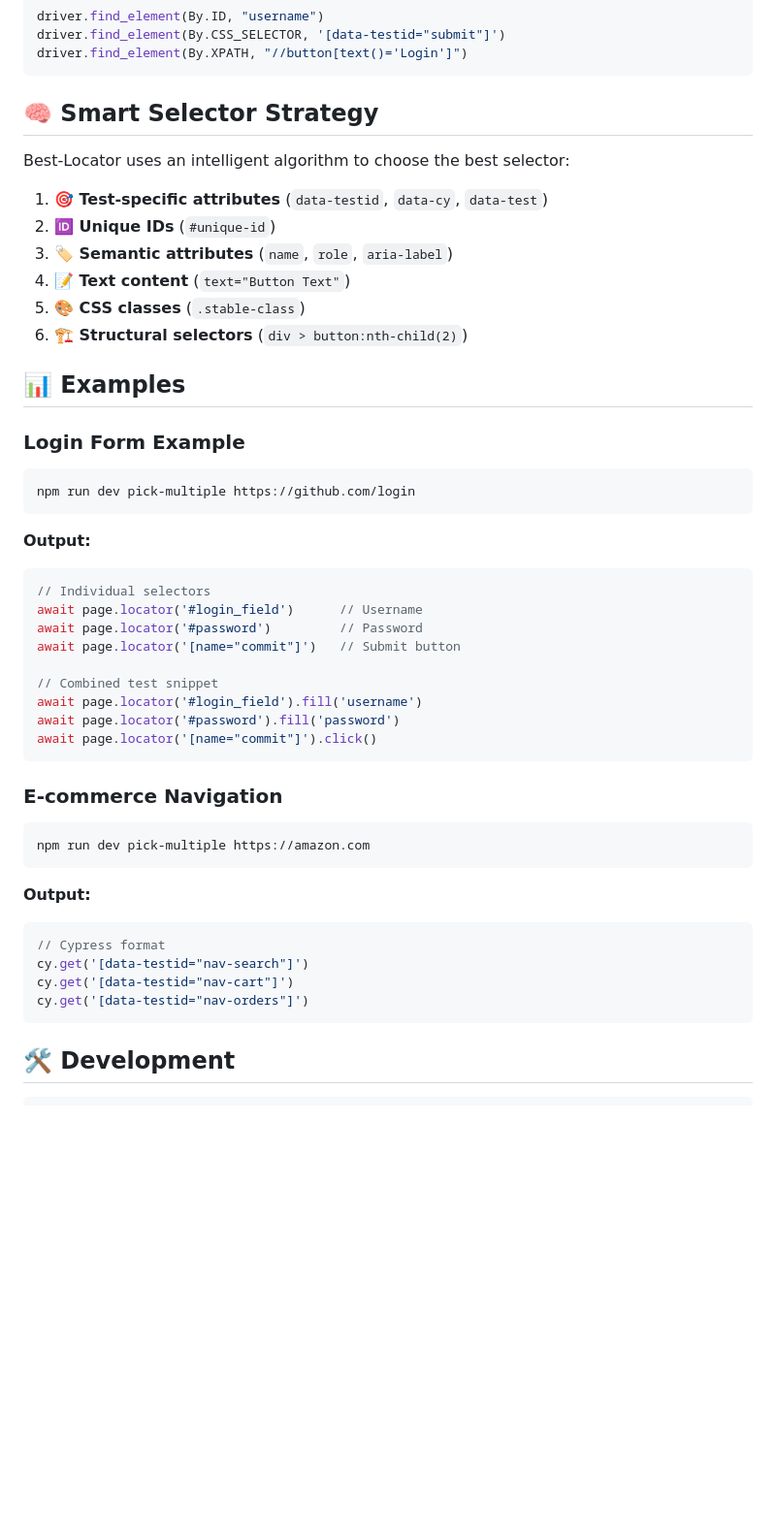
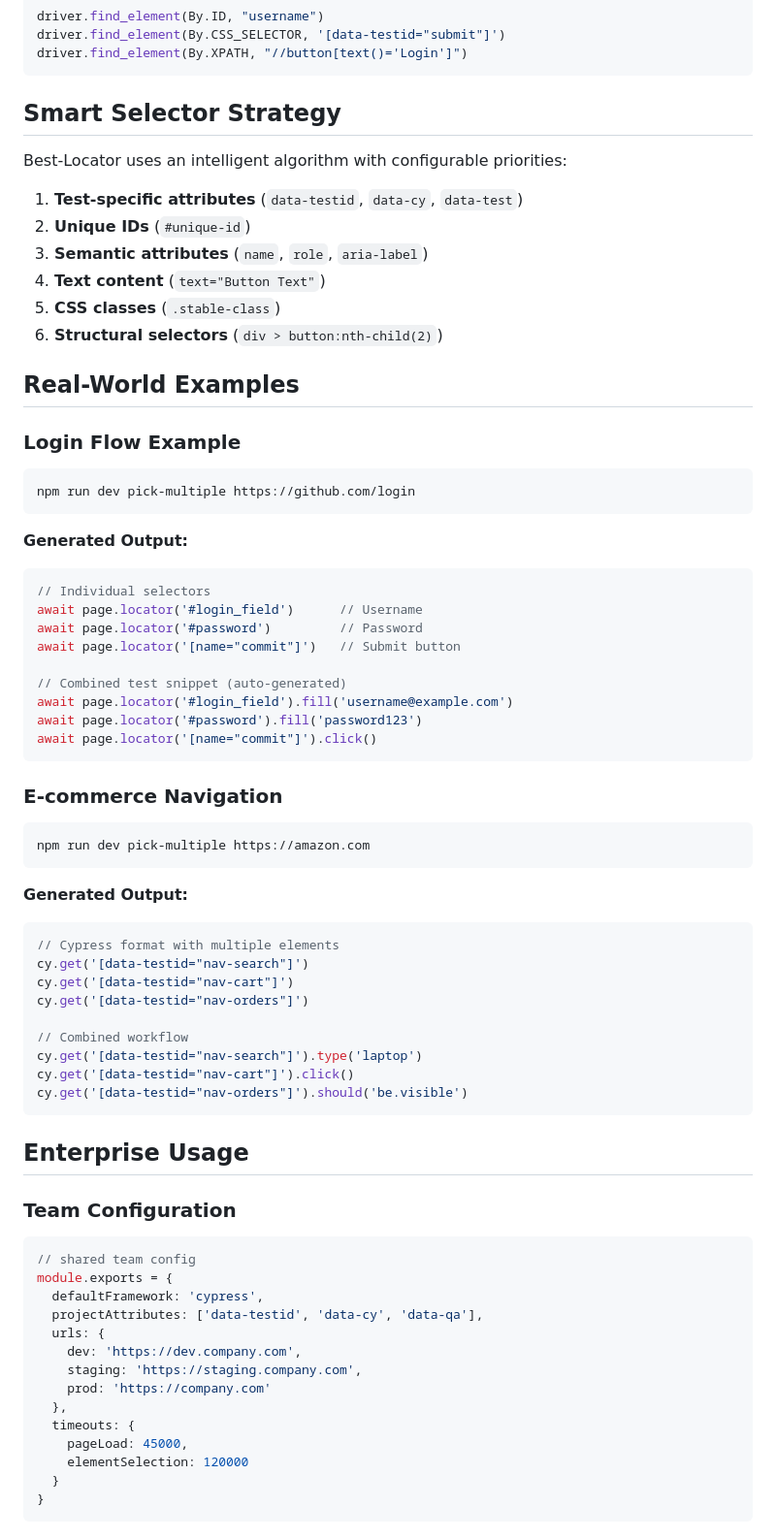
Before and after one commit to jogonzal79/best-locator, a Markdown page: README.md, the part around one of its changes. Shown at 97% size. Rendered like a GitHub page; blank space fills up the shorter version.

````diff
--- a/README.md
+++ b/README.md
@@ -112,34 +216,34 @@ driver.find_element(By.CSS_SELECTOR, '[data-testid="submit"]')
 driver.find_element(By.XPATH, "//button[text()='Login']")
 ```
 
-## 🧠 Smart Selector Strategy
+## Smart Selector Strategy
 
-Best-Locator uses an intelligent algorithm to choose the best selector:
+Best-Locator uses an intelligent algorithm with configurable priorities:
 
-1. **🎯 Test-specific attributes** (`data-testid`, `data-cy`, `data-test`)
-2. **🆔 Unique IDs** (`#unique-id`)
-3. **🏷️ Semantic attributes** (`name`, `role`, `aria-label`)
-4. **📝 Text content** (`text="Button Text"`)
-5. **🎨 CSS classes** (`.stable-class`)
-6. **🏗️ Structural selectors** (`div > button:nth-child(2)`)
+1. **Test-specific attributes** (`data-testid`, `data-cy`, `data-test`)
+2. **Unique IDs** (`#unique-id`)
+3. **Semantic attributes** (`name`, `role`, `aria-label`)
+4. **Text content** (`text="Button Text"`)
+5. **CSS classes** (`.stable-class`)
+6. **Structural selectors** (`div > button:nth-child(2)`)
 
-## 📊 Examples
+## Real-World Examples
 
-### Login Form Example
+### Login Flow Example
 ```bash
 npm run dev pick-multiple https://github.com/login
 ```
 
-**Output:**
+**Generated Output:**
 ```typescript
 // Individual selectors
 await page.locator('#login_field')      // Username
 await page.locator('#password')         // Password
 await page.locator('[name="commit"]')   // Submit button
 
-// Combined test snippet
-await page.locator('#login_field').fill('username')
-await page.locator('#password').fill('password')
+// Combined test snippet (auto-generated)
+await page.locator('#login_field').fill('username@example.com')
+await page.locator('#password').fill('password123')
 await page.locator('[name="commit"]').click()
 ```
 
@@ -148,12 +252,36 @@ await page.locator('[name="commit"]').click()
 npm run dev pick-multiple https://amazon.com
 ```
 
-**Output:**
+**Generated Output:**
 ```javascript
-// Cypress format
+// Cypress format with multiple elements
 cy.get('[data-testid="nav-search"]')
 cy.get('[data-testid="nav-cart"]')
 cy.get('[data-testid="nav-orders"]')
+
+// Combined workflow
+cy.get('[data-testid="nav-search"]').type('laptop')
+cy.get('[data-testid="nav-cart"]').click()
+cy.get('[data-testid="nav-orders"]').should('be.visible')
 ```
 
-## 🛠️ Development
+## Enterprise Usage
+
+### Team Configuration
+```javascript
+// shared team config
+module.exports = {
+  defaultFramework: 'cypress',
+  projectAttributes: ['data-testid', 'data-cy', 'data-qa'],
+  urls: {
+    dev: 'https://dev.company.com',
+    staging: 'https://staging.company.com',
+    prod: 'https://company.com'
+  },
+  timeouts: {
+    pageLoad: 45000,
+    elementSelection: 120000
+  }
+}
+```
+
````
Also changed, not shown: other parts of README.md (+237 -72 lines).
